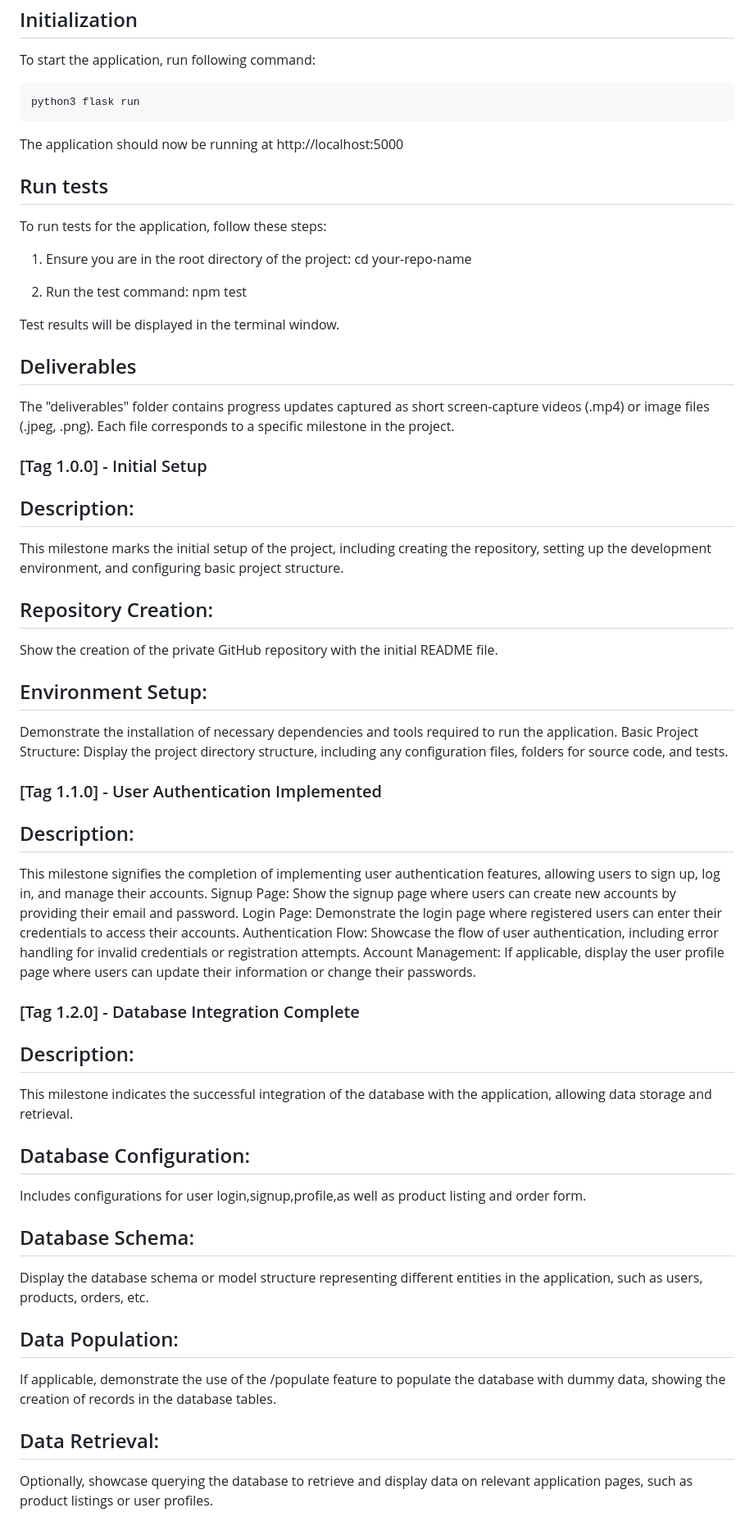
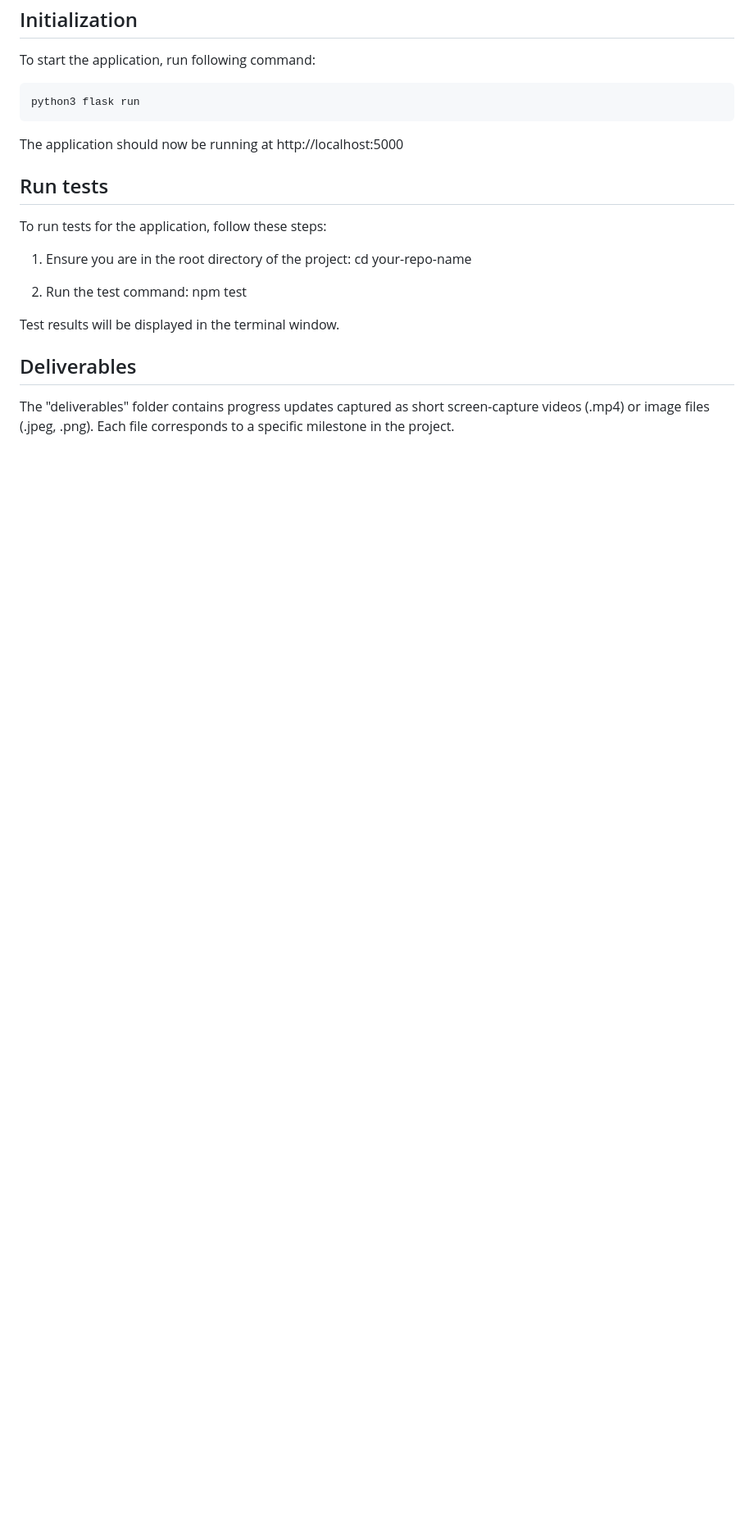
Before and after one commit to JiayangYing/CITS3403_PRO, a Markdown page: README.md, the part around one of its changes. Shown at 82% size. Rendered like a GitHub page; blank space fills up the shorter version.

```diff
--- a/README.md
+++ b/README.md
@@ -109,38 +108,3 @@ Test results will be displayed in the terminal window.
 
 ## Deliverables
 The "deliverables" folder contains progress updates captured as short screen-capture videos (.mp4) or image files (.jpeg, .png). Each file corresponds to a specific milestone in the project.
-
-### [Tag 1.0.0] - Initial Setup
-## Description:
-
-This milestone marks the initial setup of the project, including creating the repository, setting up the development environment, and configuring basic project structure.
-## Repository Creation:
-
-Show the creation of the private GitHub repository with the initial README file.
-## Environment Setup:
-
-Demonstrate the installation of necessary dependencies and tools required to run the application.
-Basic Project Structure: Display the project directory structure, including any configuration files, folders for source code, and tests.
-
-### [Tag 1.1.0] - User Authentication Implemented
-## Description:
-This milestone signifies the completion of implementing user authentication features, allowing users to sign up, log in, and manage their accounts.
-Signup Page:
-Show the signup page where users can create new accounts by providing their email and password.
-Login Page:
-Demonstrate the login page where registered users can enter their credentials to access their accounts.
-Authentication Flow:
-Showcase the flow of user authentication, including error handling for invalid credentials or registration attempts.
-Account Management:
-If applicable, display the user profile page where users can update their information or change their passwords.
-### [Tag 1.2.0] - Database Integration Complete
-## Description:
-This milestone indicates the successful integration of the database with the application, allowing data storage and retrieval.
-## Database Configuration:
-Includes configurations for user login,signup,profile,as well as product listing and order form.
-## Database Schema:
-Display the database schema or model structure representing different entities in the application, such as users, products, orders, etc.
-## Data Population:
-If applicable, demonstrate the use of the /populate feature to populate the database with dummy data, showing the creation of records in the database tables.
-## Data Retrieval:
-Optionally, showcase querying the database to retrieve and display data on relevant application pages, such as product listings or user profiles.
```
Also changed, not shown: other parts of README.md (+9 -10 lines).
